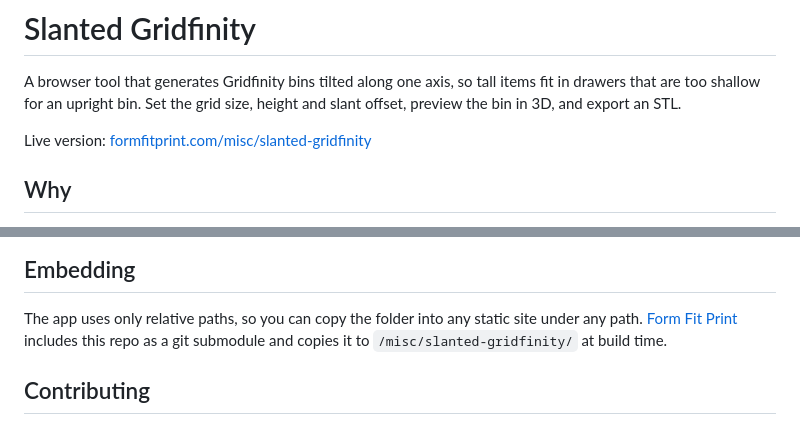
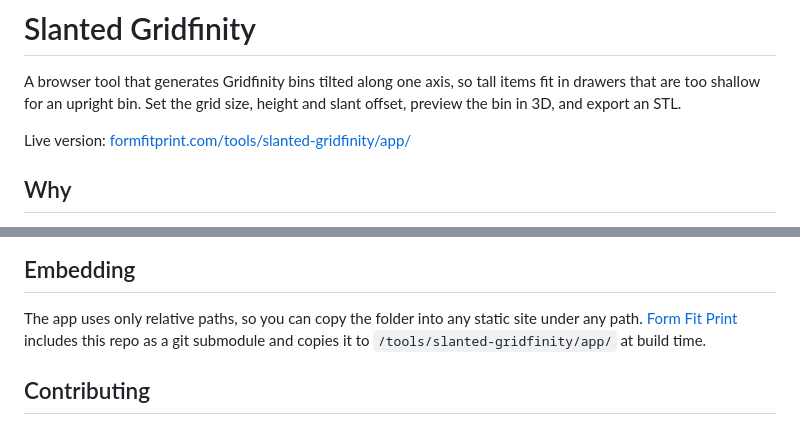
Before and after one commit to cdslug/slanted-gridfinity, a Markdown page: README.md, 2 parts joined by grey strips. GitHub-like rendering.

Commit message:
README: the live version moves to /tools/slanted-gridfinity/app/
Co-Authored-By: Claude Opus 5.5 <noreply@anthropic.com>

```diff
--- a/README.md
+++ b/README.md
@@ -4,7 +4,7 @@ A browser tool that generates Gridfinity bins tilted along one axis, so tall
 items fit in drawers that are too shallow for an upright bin. Set the grid
 size, height and slant offset, preview the bin in 3D, and export an STL.
 
-Live version: [formfitprint.com/misc/slanted-gridfinity](https://formfitprint.com/misc/slanted-gridfinity)
+Live version: [formfitprint.com/tools/slanted-gridfinity/app/](https://formfitprint.com/tools/slanted-gridfinity/app/)
 
 ## Why
 
@@ -111,7 +111,7 @@ the repo root, it would also hand `.git/` to anyone who can reach it.
 
 The app uses only relative paths, so you can copy the folder into any static
 site under any path. [Form Fit Print](https://formfitprint.com) includes this
-repo as a git submodule and copies it to `/misc/slanted-gridfinity/` at build time.
+repo as a git submodule and copies it to `/tools/slanted-gridfinity/app/` at build time.
 
 ## Contributing
 
```
